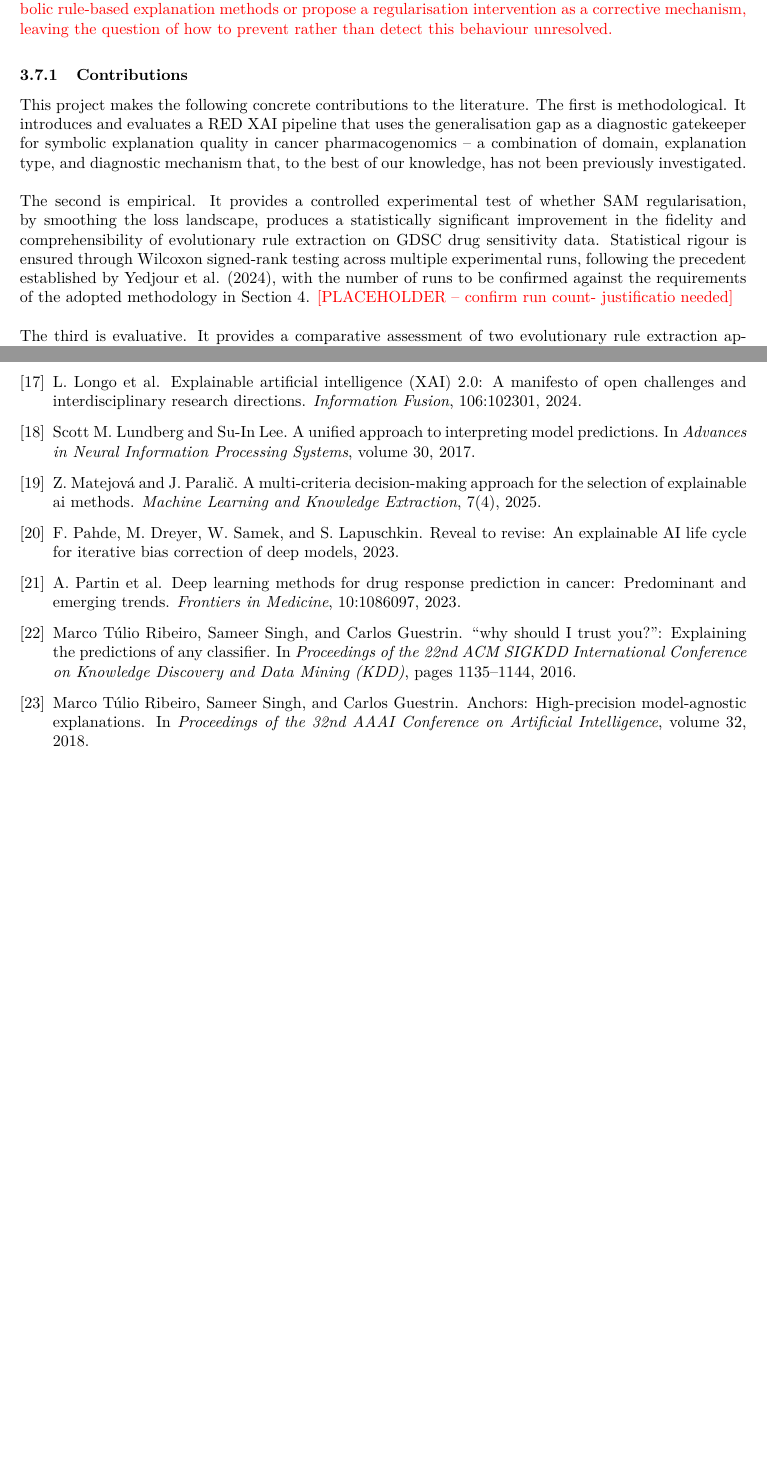
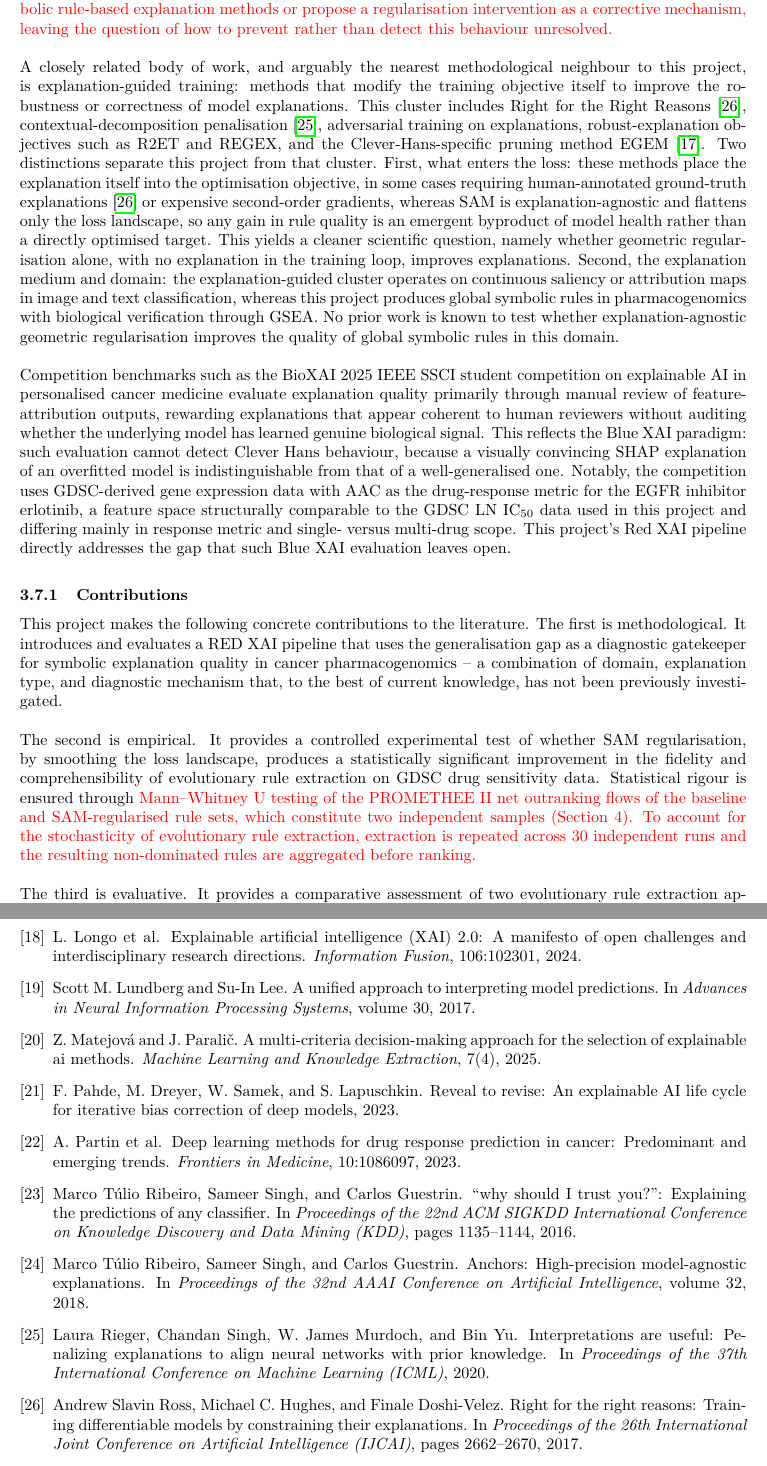
Before and after one commit to HawaIbr01/COS700-XAI-In-Cancer-Medicine-Treatment, a LaTeX document (Proposal/main.tex, which reads Proposal/references.bib, Proposal/sections/literature/critical_analysis.tex): two parts of pages 14 and 22 of 23, joined at a grey line, cut so that both start at the same text, the shorter picture padded with empty space. Compiled offline with pdfLaTeX.

Commit message:
docs: cite R2ET, REGEX, ATEX and BioXAI competition in critical_analysis.tex docs: add R2ET, REGEX, ATEX, BioXAI references to references.bib docs: add explanation-guided-training and BioXAI critiques, fix stats in critical_analysis.tex docs: add Ross, Rieger, Linhardt (explanation-guided cluster) references to references.bib

```diff
--- a/Proposal/references.bib
+++ b/Proposal/references.bib
@@ -93,3 +146,5 @@
+  pages   = {41--58},
+  year    = {2014}
 }
 
 @inproceedings{Dombrowski2022,
@@ -198,3 +271,6 @@
   pages   = {102301},
   year    = {2024},
   doi     = {10.1016/j.inffus.2024.102301}
+}
+
+@inproceedings{Lundberg2017,
@@ -201,3 +280,5 @@
+  volume    = {30},
+  year      = {2017}
 }
 
 @article{Matejova2025,
@@ -259 +335,0 @@
-  number  = {11},
@@ -268 +335,0 @@
-  year      = {2024}
@@ -276 +335,0 @@
-  number  = {43},
@@ -379,8 +347,12 @@
   title     = {Anchors: High-Precision Model-Agnostic Explanations},
   booktitle = {Proceedings of the 32nd AAAI Conference on Artificial Intelligence},
   volume    = {32},
-  number    = {1},
   year      = {2018},
   doi       = {10.1609/aaai.v32i1.11491}
 }
 
+@inproceedings{Rieger2020,
+  author    = {Laura Rieger and Chandan Singh and W. James Murdoch and Bin Yu},
+  title     = {Interpretations are Useful: Penalizing Explanations to Align Neural Networks with Prior Knowledge},
+  booktitle = {Proceedings of the 37th International Conference on Machine Learning (ICML)},
+  year      = {2020}
@@ -403 +361,6 @@
-  year      = {2017}
+@inproceedings{Ross2017,
+  author    = {Andrew Slavin Ross and Michael C. Hughes and Finale Doshi-Velez},
+  title     = {Right for the Right Reasons: Training Differentiable Models by Constraining their Explanations},
+  booktitle = {Proceedings of the 26th International Joint Conference on Artificial Intelligence (IJCAI)},
+  pages     = {2662--2670},
+  year      = {2017},
@@ -404,3 +377,4 @@
+  year    = {2017}
 }
 
 @inproceedings{Slack2020,
@@ -412,3 +386,4 @@
   doi       = {10.1145/3375627.3375830}
 }
 
+@inproceedings{Springer2024,
@@ -421,0 +402,11 @@
+  pages   = {15545--15550},
+  year    = {2005},
+  doi     = {10.1073/pnas.0506580102}
+}
+
+@inproceedings{Sundararajan2017,
+  author    = {Mukund Sundararajan and Ankur Taly and Qiqi Yan},
+  title     = {Axiomatic Attribution for Deep Networks},
+  booktitle = {Proceedings of the 34th International Conference on Machine Learning (ICML)},
+  pages     = {3319--3328},
+  year      = {2017}
--- a/Proposal/sections/literature/critical_analysis.tex
+++ b/Proposal/sections/literature/critical_analysis.tex
@@ -114,23 +111,53 @@ Adebayo et al.\ \cite{Adebayo2018} demonstrated through sanity checks that popul
 methods can produce convincing explanations for models that have memorised noise, but their
 study did not evaluate symbolic rule-based explanation methods or propose a regularisation
 intervention as a corrective mechanism, leaving the question of how to prevent rather than detect
-this behaviour unresolved.
-}
+this behaviour unresolved.}
+\\\\
+A closely related body of work, and arguably the nearest methodological neighbour to this project,
+is explanation-guided training: methods that modify the training objective itself to improve the
+robustness or correctness of model explanations. This cluster includes Right for the Right Reasons
+\cite{Ross2017}, contextual-decomposition penalisation \cite{Rieger2020}, adversarial training on
+explanations, robust-explanation objectives such as R2ET and REGEX, and the Clever-Hans-specific
+pruning method EGEM \cite{Linhardt2024}. Two distinctions separate this project from that cluster.
+First, what enters the loss: these methods place the explanation itself into the optimisation
+objective, in some cases requiring human-annotated ground-truth explanations \cite{Ross2017} or
+expensive second-order gradients, whereas SAM is explanation-agnostic and flattens only the loss
+landscape, so any gain in rule quality is an emergent byproduct of model health rather than a
+directly optimised target. This yields a cleaner scientific question, namely whether geometric
+regularisation alone, with no explanation in the training loop, improves explanations. Second, the
+explanation medium and domain: the explanation-guided cluster operates on continuous saliency or
+attribution maps in image and text classification, whereas this project produces global symbolic
+rules in pharmacogenomics with biological verification through GSEA. No prior work is known to test
+whether explanation-agnostic geometric regularisation improves the quality of global symbolic rules
+in this domain.
+\\\\
+Competition benchmarks such as the BioXAI 2025 IEEE SSCI student competition on explainable AI in
+personalised cancer medicine evaluate explanation quality primarily through manual review of
+feature-attribution outputs, rewarding explanations that appear coherent to human reviewers without
+auditing whether the underlying model has learned genuine biological signal. This reflects the Blue
+XAI paradigm: such evaluation cannot detect Clever Hans behaviour, because a visually convincing
+SHAP explanation of an overfitted model is indistinguishable from that of a well-generalised one.
+Notably, the competition uses GDSC-derived gene expression data with AAC as the drug-response metric
+for the EGFR inhibitor erlotinib, a feature space structurally comparable to the GDSC LN~IC$_{50}$
+data used in this project and differing mainly in response metric and single- versus multi-drug
+scope. This project's Red XAI pipeline directly addresses the gap that such Blue XAI evaluation
+leaves open.
 
 \subsubsection{Contributions}
 
 This project makes the following concrete contributions to the literature.
 The first is methodological. It introduces and evaluates a RED XAI pipeline that uses the generalisation gap as
 a diagnostic gatekeeper for symbolic explanation quality in cancer pharmacogenomics – a combination of domain,
-explanation type, and diagnostic mechanism that, to the best of our knowledge, has not been previously
+explanation type, and diagnostic mechanism that, to the best of current knowledge, has not been previously
 investigated.
 \\\\
 The second is empirical. It provides a controlled experimental test of whether SAM regularisation, by smoothing
 the loss landscape, produces a statistically significant improvement in the fidelity and comprehensibility of
-evolutionary rule extraction on GDSC drug sensitivity data. Statistical rigour is ensured through Wilcoxon
-signed-rank testing across multiple experimental runs, following the precedent established by Yedjour et al.
-(2024), with the number of runs to be confirmed against the requirements of the adopted methodology in
-Section 4. \textcolor{red}{[PLACEHOLDER – confirm run count- justificatio needed]}
+evolutionary rule extraction on GDSC drug sensitivity data. Statistical rigour is ensured through \textcolor{red}{Mann--Whitney U testing of the PROMETHEE II net
+outranking flows of the baseline and SAM-regularised rule sets, which constitute two independent
+samples (Section~4). To account for the stochasticity of evolutionary rule extraction, extraction is
+repeated across 30 independent runs and the resulting non-dominated rules are aggregated before
+ranking.}
 \\\\
 The third is evaluative. It provides a comparative assessment of two evolutionary rule extraction approaches –
 single-objective GA and multi-objective NSGA-II – applied to both a baseline overfitted model and a
```
Also changed, not shown: Proposal/references.bib (311 more changed lines), Proposal/sections/literature/critical_analysis.tex (15 more changed lines).
